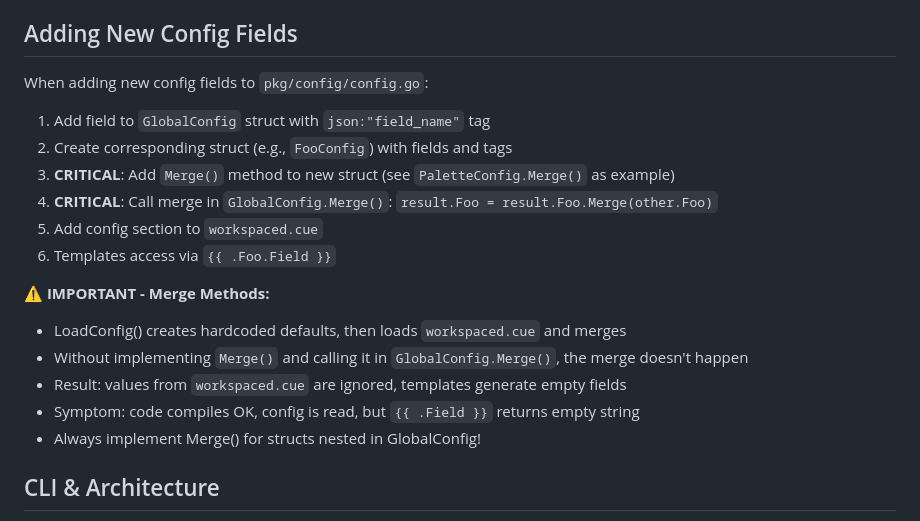
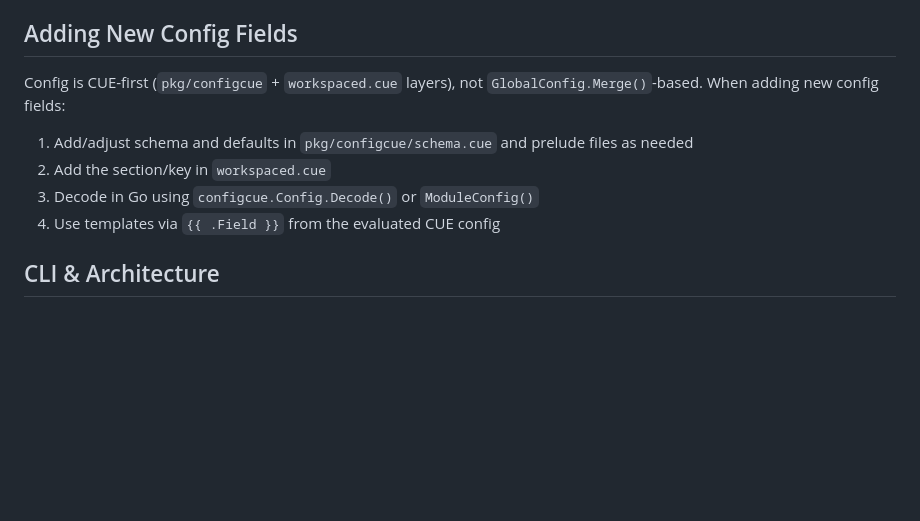
Before and after one commit to lucasew/workspaced, a Markdown page: AGENTS.md, the part around the change. Drawn GitHub-style; blank space fills up the shorter version.

Commit message:
agents: remove mentions of the older merge logic
Signed-off-by: lucasew <lucas59356@gmail.com>

```diff
--- a/AGENTS.md
+++ b/AGENTS.md
@@ -13,20 +13,12 @@ User configs/dotfiles live in `workspaced.cue`. Templates use `{{ .Field }}` syn
   - Use `--verbose` flag to see full interface/provider paths
 
 ## Adding New Config Fields
-When adding new config fields to `pkg/config/config.go`:
-1. Add field to `GlobalConfig` struct with `json:"field_name"` tag
-2. Create corresponding struct (e.g., `FooConfig`) with fields and tags
-3. **CRITICAL**: Add `Merge()` method to new struct (see `PaletteConfig.Merge()` as example)
-4. **CRITICAL**: Call merge in `GlobalConfig.Merge()`: `result.Foo = result.Foo.Merge(other.Foo)`
-5. Add config section to `workspaced.cue`
-6. Templates access via `{{ .Foo.Field }}`
-
-**⚠️ IMPORTANT - Merge Methods:**
-- LoadConfig() creates hardcoded defaults, then loads `workspaced.cue` and merges
-- Without implementing `Merge()` and calling it in `GlobalConfig.Merge()`, the merge doesn't happen
-- Result: values from `workspaced.cue` are ignored, templates generate empty fields
-- Symptom: code compiles OK, config is read, but `{{ .Field }}` returns empty string
-- Always implement Merge() for structs nested in GlobalConfig!
+Config is CUE-first (`pkg/configcue` + `workspaced.cue` layers), not `GlobalConfig.Merge()`-based.
+When adding new config fields:
+1. Add/adjust schema and defaults in `pkg/configcue/schema.cue` and prelude files as needed
+2. Add the section/key in `workspaced.cue`
+3. Decode in Go using `configcue.Config.Decode()` or `ModuleConfig()`
+4. Use templates via `{{ .Field }}` from the evaluated CUE config
 
 ## CLI & Architecture
 - **Intention-based Structure**: Commands are grouped by user intent:
```
